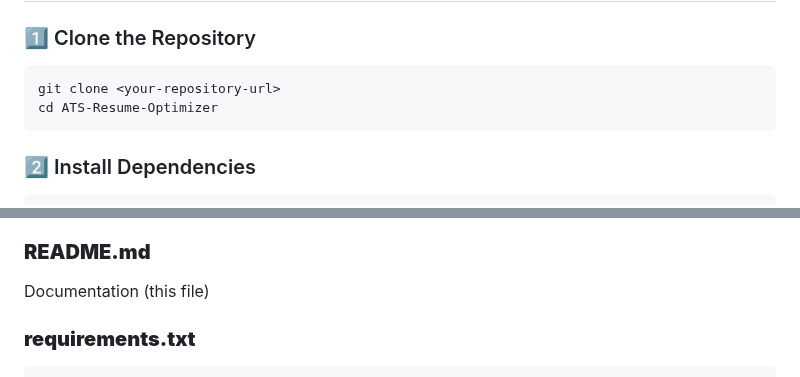
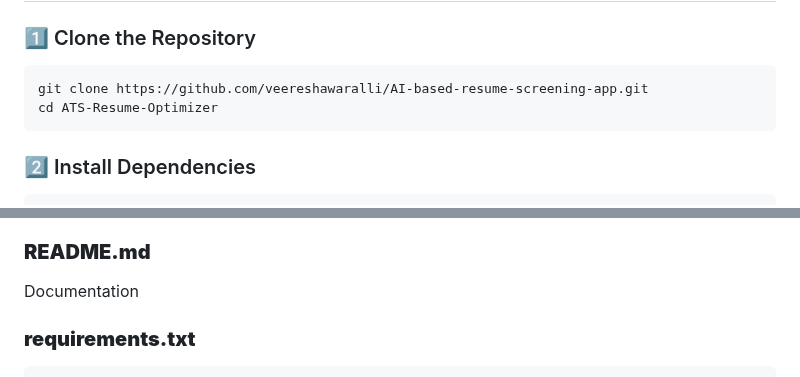
Before and after one commit to veereshawaralli/AI-based-resume-screening-app, a Markdown page: README.md, 2 parts joined by grey strips. GitHub-like rendering.

Commit message:
README.md
Updated installation instructions and fixed formatting issues.

````diff
--- a/README.md
+++ b/README.md
@@ -68,7 +68,7 @@ Single‑file HTML interface embedded into Flask.
 
 ### 1️⃣ Clone the Repository
 ```
-git clone <your-repository-url>
+git clone https://github.com/veereshawaralli/AI-based-resume-screening-app.git
 cd ATS-Resume-Optimizer
 ```
 
@@ -124,7 +124,7 @@ Contains:
 - Score calculator
 
 ### **README.md**
-Documentation (this file)
+Documentation
 
 ### **requirements.txt**
 ```
````
